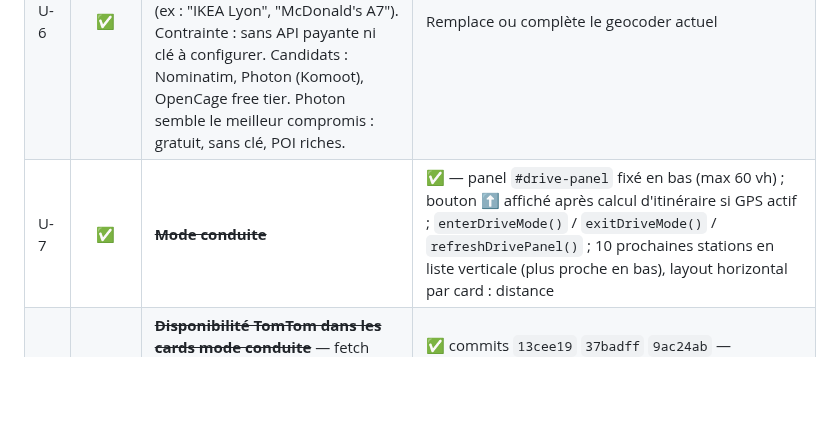
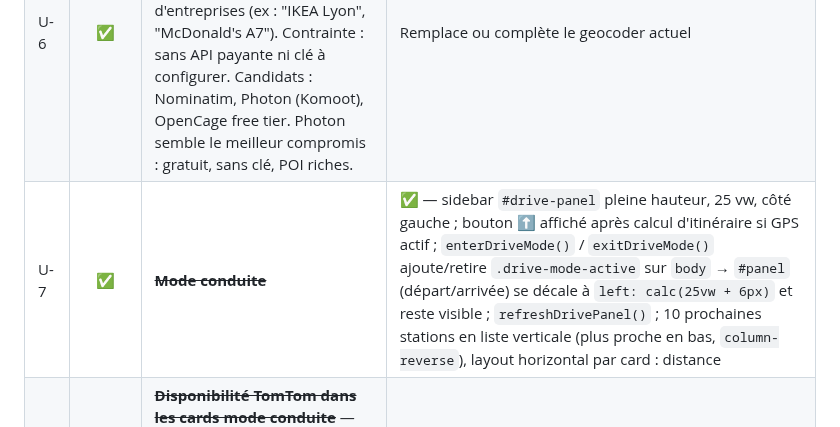
Before and after one commit to thomasleveil/stations-de-recharge, a Markdown page: BACKLOG.md, the part around the change. Drawn GitHub-style; blank space fills up the shorter version.

Commit message:
docs: update backlog — U-7 full-height sidebar drive panel (commit 2e94fdb)
Co-Authored-By: Claude Sonnet 4.6 <noreply@anthropic.com>

```diff
--- a/BACKLOG.md
+++ b/BACKLOG.md
@@ -61,7 +61,7 @@ Idées, améliorations et bugs connus, classés par thème.
 | U-4 | ✅ | ~~**Meta Open Graph**~~ | ✅ |
 | U-5 | ✅ | ~~**Bug autocomplete : Entrée ferme la liste**~~ | ✅ commit `923579f` |
 | U-6 | ✅ | **Autocomplétion enrichie (noms d'entreprises, POI)** — remplacer ou compléter le geocoder actuel par un service capable de résoudre les noms d'entreprises (ex : "IKEA Lyon", "McDonald's A7"). Contrainte : sans API payante ni clé à configurer. Candidats : Nominatim, Photon (Komoot), OpenCage free tier. Photon semble le meilleur compromis : gratuit, sans clé, POI riches. | Remplace ou complète le geocoder actuel |
-| U-7 | ✅ | ~~**Mode conduite**~~ | ✅ — panel `#drive-panel` fixé en bas (max 60 vh) ; bouton ⬆ affiché après calcul d'itinéraire si GPS actif ; `enterDriveMode()` / `exitDriveMode()` / `refreshDrivePanel()` ; 10 prochaines stations en liste verticale (plus proche en bas), layout horizontal par card : distance | opérateur + nom de station + puissance + dispo ; bordure bleue sur la prochaine, or si réseau préféré (F-9b) |
+| U-7 | ✅ | ~~**Mode conduite**~~ | ✅ — sidebar `#drive-panel` pleine hauteur, 25 vw, côté gauche ; bouton ⬆ affiché après calcul d'itinéraire si GPS actif ; `enterDriveMode()` / `exitDriveMode()` ajoute/retire `.drive-mode-active` sur `body` → `#panel` (départ/arrivée) se décale à `left: calc(25vw + 6px)` et reste visible ; `refreshDrivePanel()` ; 10 prochaines stations en liste verticale (plus proche en bas, `column-reverse`), layout horizontal par card : distance | opérateur + nom de station + puissance + dispo ; bordure bleue sur la prochaine, or si réseau préféré (F-9b) |
 | U-7b | ✅ | ~~**Disponibilité TomTom dans les cards mode conduite**~~ — fetch automatique à chaque refresh du panel (cache 3 min) ; tap sur une card → force-refresh (efface `_availCache`) ; fetch séquentiel 300 ms entre chaque station | ✅ commits `13cee19` `37badff` `9ac24ab` — `_driveAhead[]` + `_driveFetched` + `_fetchInProgress` ; `_fetchDriveAvailability(forceRefresh)` ; handler délégué sur `#dm-cards` ; slot `.dm-avail` |
 | U-8 | ✅ | ~~**Focus initial sur le champ "Arrivée"** — au chargement de la page, le focus clavier doit être positionné dans le champ Arrivée pour permettre une saisie immédiate~~ | ✅ commit `e7b7fce` |
 | U-9 | ✅ | ~~**Double affichage de la taille de corridor** — après calcul d'itinéraire, l'indication du corridor apparaît deux fois dans le bloc formulaire~~ | ✅ commit `e7b7fce` — `route-info` n'affiche plus que la distance (ex. `460 km`), le corridor reste uniquement dans `#corridor-label` |
```
